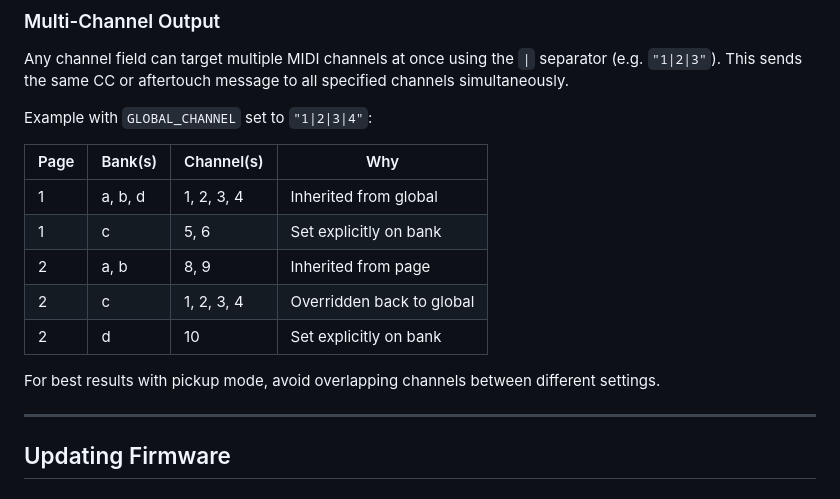
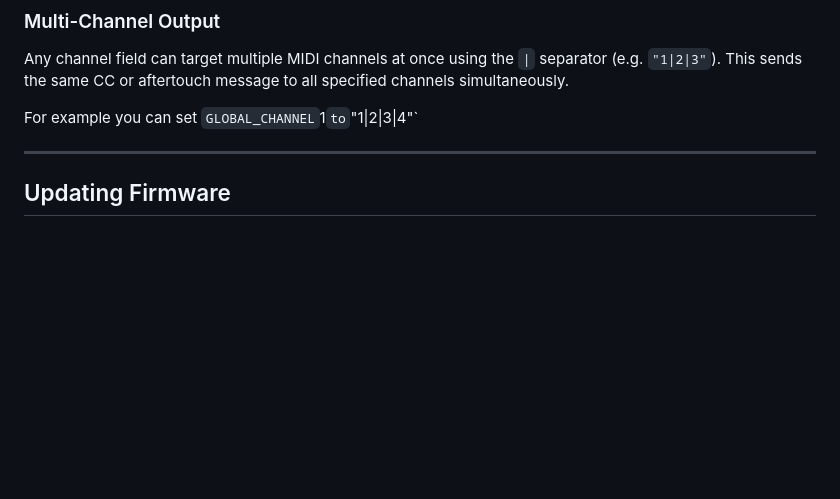
Before and after one commit to derrickthomin/Midi-Slider-Cherry, a Markdown page: README.md, the part around one of its changes. Drawn GitHub-style; blank space fills up the shorter version.

Commit message:
Fix formatting and update what's new section
Correct formatting and improve clarity in the README.

```diff
--- a/README.md
+++ b/README.md
@@ -44,17 +44,7 @@ By default, all page/bank channels are empty, so everything uses `GLOBAL_CHANNEL
 
 Any channel field can target multiple MIDI channels at once using the `|` separator (e.g. `"1|2|3"`). This sends the same CC or aftertouch message to all specified channels simultaneously.
 
-Example with `GLOBAL_CHANNEL` set to `"1|2|3|4"`:
-
-| Page | Bank(s) | Channel(s) | Why |
-|------|---------|------------|-----|
-| 1 | a, b, d | 1, 2, 3, 4 | Inherited from global |
-| 1 | c | 5, 6 | Set explicitly on bank |
-| 2 | a, b | 8, 9 | Inherited from page |
-| 2 | c | 1, 2, 3, 4 | Overridden back to global |
-| 2 | d | 10 | Set explicitly on bank |
-
-For best results with pickup mode, avoid overlapping channels between different settings.
+For example you can set `GLOBAL_CHANNEL`1` to `"1|2|3|4"`
 
 ---
 
```
Also changed, not shown: other parts of README.md (+3 -3 lines).
